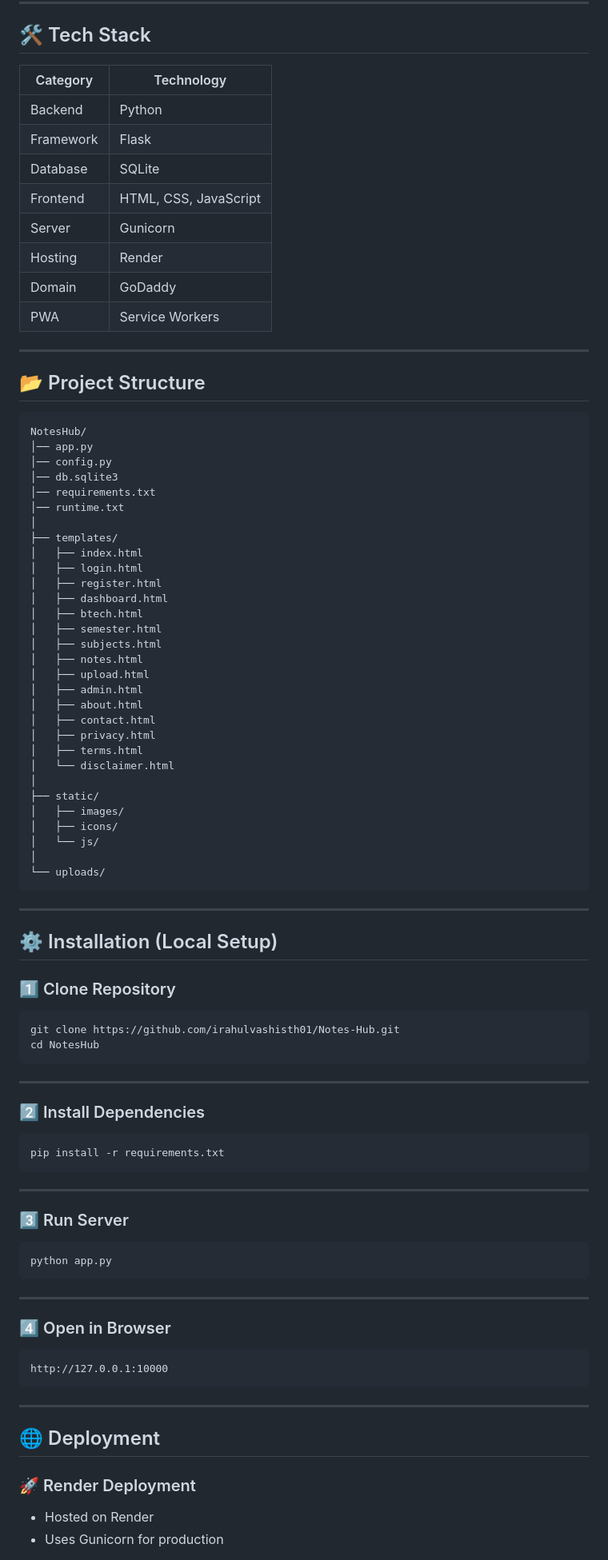
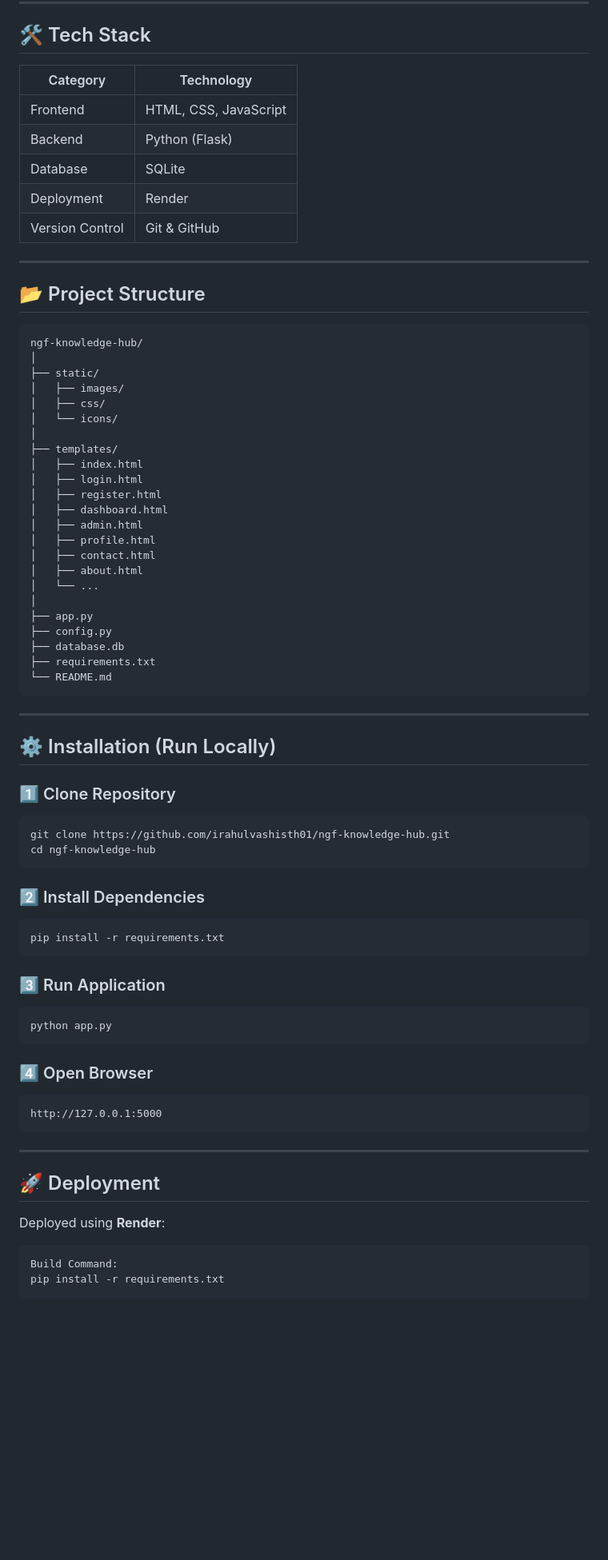
Before and after one commit to irahulvashisth01/ngf-knowledge-hub, a Markdown page: README.md, the part around one of its changes. Shown at 80% size. GitHub-like rendering; blank space fills up the shorter version.

````diff
--- a/README.md
+++ b/README.md
@@ -74,66 +49,54 @@ It provides a **clean, responsive UI, authentication system, admin dashboard, bl
 
 ## 🛠️ Tech Stack
 
-| Category  | Technology            |
-| --------- | --------------------- |
-| Backend   | Python                |
-| Framework | Flask                 |
-| Database  | SQLite                |
-| Frontend  | HTML, CSS, JavaScript |
-| Server    | Gunicorn              |
-| Hosting   | Render                |
-| Domain    | GoDaddy               |
-| PWA       | Service Workers       |
+| Category        | Technology            |
+| --------------- | --------------------- |
+| Frontend        | HTML, CSS, JavaScript |
+| Backend         | Python (Flask)        |
+| Database        | SQLite                |
+| Deployment      | Render                |
+| Version Control | Git & GitHub          |
 
 ---
 
 ## 📂 Project Structure
 
 ```
-NotesHub/
-│── app.py
-│── config.py
-│── db.sqlite3
-│── requirements.txt
-│── runtime.txt
+ngf-knowledge-hub/
+│
+├── static/
+│   ├── images/
+│   ├── css/
+│   └── icons/
 │
 ├── templates/
 │   ├── index.html
 │   ├── login.html
 │   ├── register.html
 │   ├── dashboard.html
-│   ├── btech.html
-│   ├── semester.html
-│   ├── subjects.html
-│   ├── notes.html
-│   ├── upload.html
 │   ├── admin.html
+│   ├── profile.html
+│   ├── contact.html
 │   ├── about.html
-│   ├── contact.html
-│   ├── privacy.html
-│   ├── terms.html
-│   └── disclaimer.html
+│   └── ...
 │
-├── static/
-│   ├── images/
-│   ├── icons/
-│   └── js/
-│
-└── uploads/
+├── app.py
+├── config.py
+├── database.db
+├── requirements.txt
+└── README.md
 ```
 
 ---
 
-## ⚙️ Installation (Local Setup)
+## ⚙️ Installation (Run Locally)
 
 ### 1️⃣ Clone Repository
 
 ```bash
-git clone https://github.com/irahulvashisth01/Notes-Hub.git
-cd NotesHub
+git clone https://github.com/irahulvashisth01/ngf-knowledge-hub.git
+cd ngf-knowledge-hub
 ```
-
----
 
 ### 2️⃣ Install Dependencies
 
@@ -141,28 +104,25 @@ cd NotesHub
 pip install -r requirements.txt
 ```
 
----
-
-### 3️⃣ Run Server
+### 3️⃣ Run Application
 
 ```bash
 python app.py
 ```
 
----
-
-### 4️⃣ Open in Browser
+### 4️⃣ Open Browser
 
 ```
-http://127.0.0.1:10000
+http://127.0.0.1:5000
 ```
 
 ---
 
-## 🌐 Deployment
+## 🚀 Deployment
 
-### 🚀 Render Deployment
+Deployed using **Render**:
 
-* Hosted on Render
-* Uses Gunicorn for production
+```bash
+Build Command:
+pip install -r requirements.txt
 
````
Also changed, not shown: other parts of README.md (+66 -103 lines).
